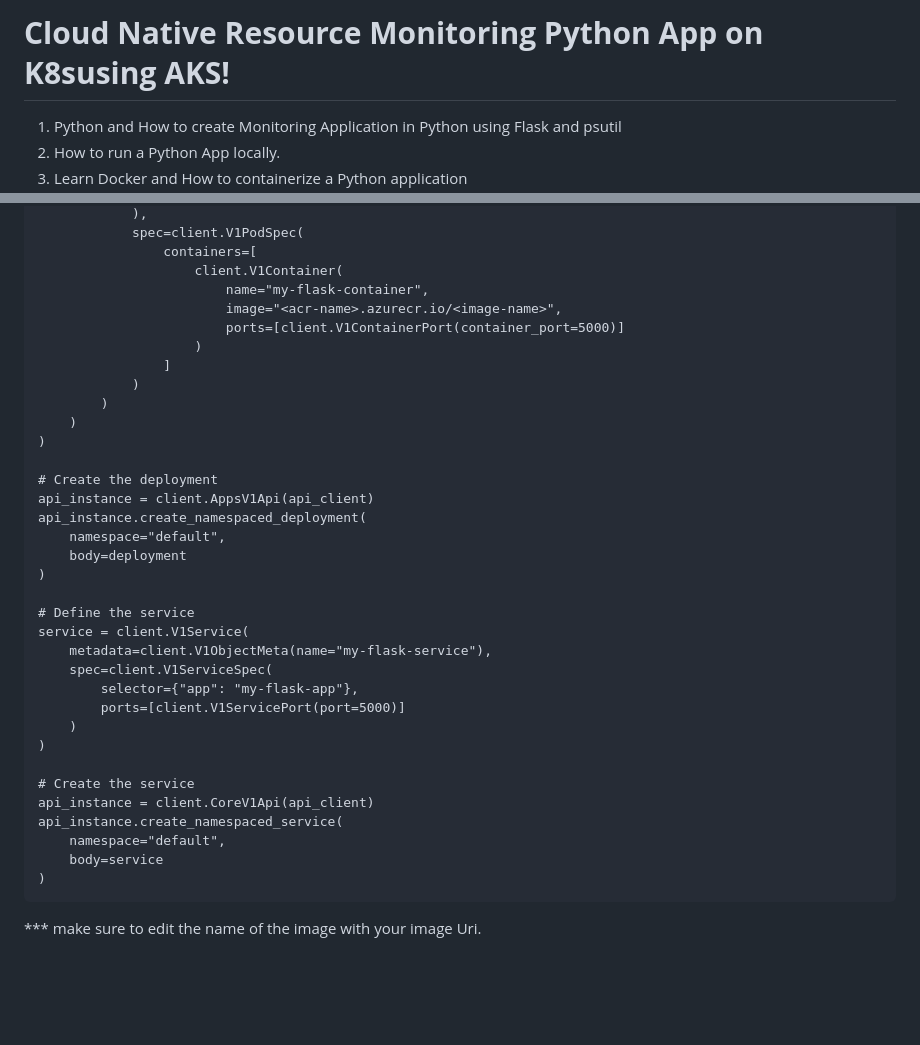
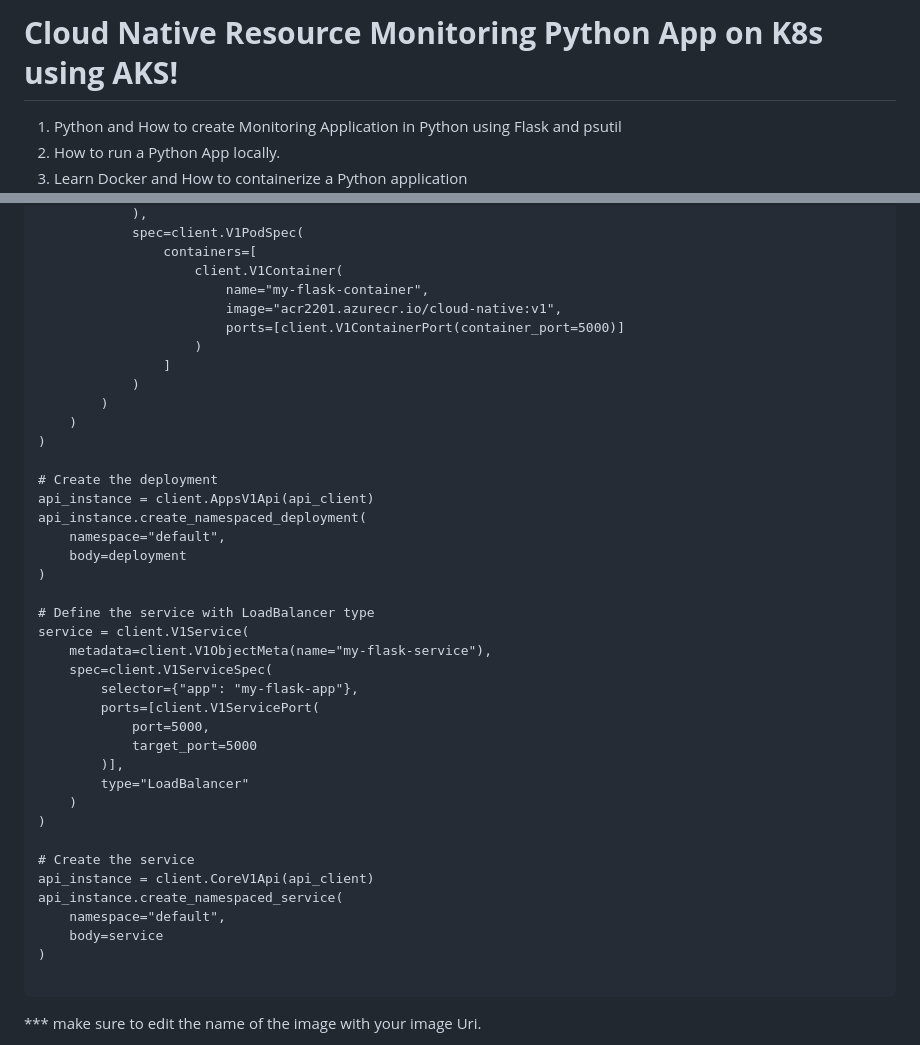
Before and after one commit to Hamsa2009/Cloud-Native-Monitoring, a Markdown page: README.md, 2 parts joined by grey strips. Drawn GitHub-style; blank space fills up the shorter version.

````diff
--- a/README.md
+++ b/README.md
@@ -1,4 +1,4 @@
-# **Cloud Native Resource Monitoring Python App on K8susing AKS!**
+# **Cloud Native Resource Monitoring Python App on K8s using AKS!**
 
 1. Python and How to create Monitoring Application in Python using Flask and psutil
 2. How to run a Python App locally.
@@ -167,7 +167,7 @@ deployment = client.V1Deployment(
                 containers=[
                     client.V1Container(
                         name="my-flask-container",
-                        image="<acr-name>.azurecr.io/<image-name>",
+                        image="acr2201.azurecr.io/cloud-native:v1",
                         ports=[client.V1ContainerPort(container_port=5000)]
                     )
                 ]
@@ -183,12 +183,16 @@ api_instance.create_namespaced_deployment(
     body=deployment
 )
 
-# Define the service
+# Define the service with LoadBalancer type
 service = client.V1Service(
     metadata=client.V1ObjectMeta(name="my-flask-service"),
     spec=client.V1ServiceSpec(
         selector={"app": "my-flask-app"},
-        ports=[client.V1ServicePort(port=5000)]
+        ports=[client.V1ServicePort(
+            port=5000,
+            target_port=5000
+        )],
+        type="LoadBalancer"
     )
 )
 
@@ -198,6 +202,7 @@ api_instance.create_namespaced_service(
     namespace="default",
     body=service
 )
+
 ```
 
 *** make sure to edit the name of the image with your image Uri.
````
